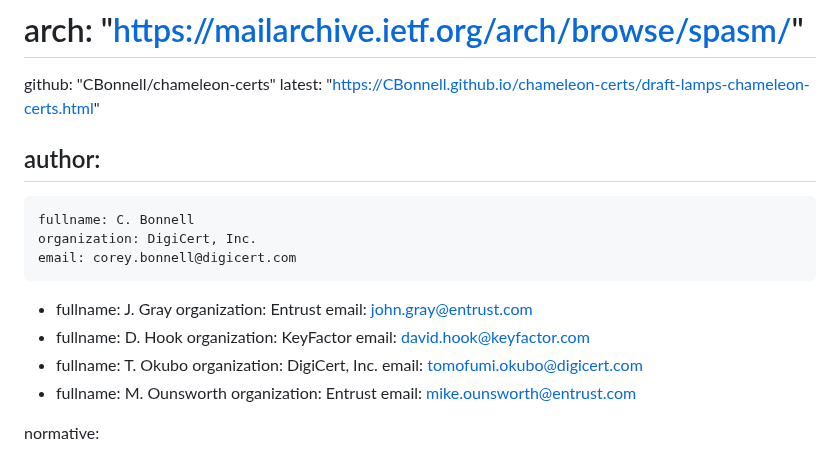
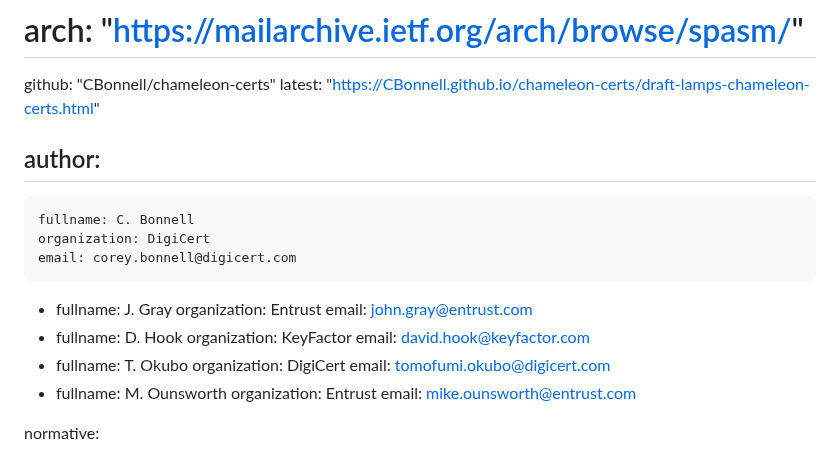
Before and after one commit to CBonnell/chameleon-certs, a Markdown page: draft-lamps-chameleon-certs.md, the part around the change. Drawn GitHub-style.

Commit message:
Make DigiCert name shorter

```diff
--- a/draft-lamps-chameleon-certs.md
+++ b/draft-lamps-chameleon-certs.md
@@ -25,7 +25,7 @@ venue:
 author:
  -
     fullname: C. Bonnell
-    organization: DigiCert, Inc.
+    organization: DigiCert
     email: corey.bonnell@digicert.com
  -
     fullname: J. Gray
@@ -37,7 +37,7 @@ author:
     email: david.hook@keyfactor.com
  -
     fullname: T. Okubo
-    organization: DigiCert, Inc.
+    organization: DigiCert
     email: tomofumi.okubo@digicert.com
  -
     fullname: M. Ounsworth
```
